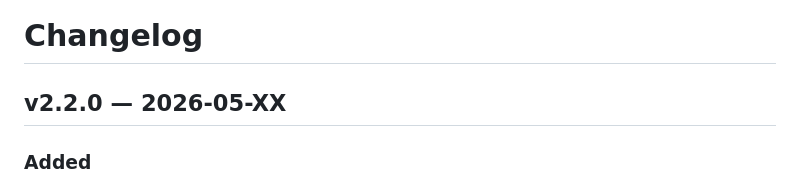
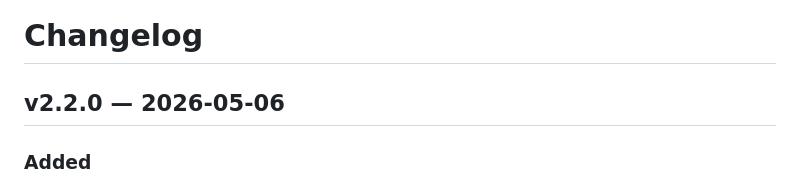
Before and after one commit to resonact0/pullmd, a Markdown page: CHANGELOG.md, the part around the change. Drawn GitHub-style.

Commit message:
docs: pin v2.2.0 release date in CHANGELOG

```diff
--- a/CHANGELOG.md
+++ b/CHANGELOG.md
@@ -1,6 +1,6 @@
 # Changelog
 
-## v2.2.0 — 2026-05-XX
+## v2.2.0 — 2026-05-06
 
 ### Added
 
```
